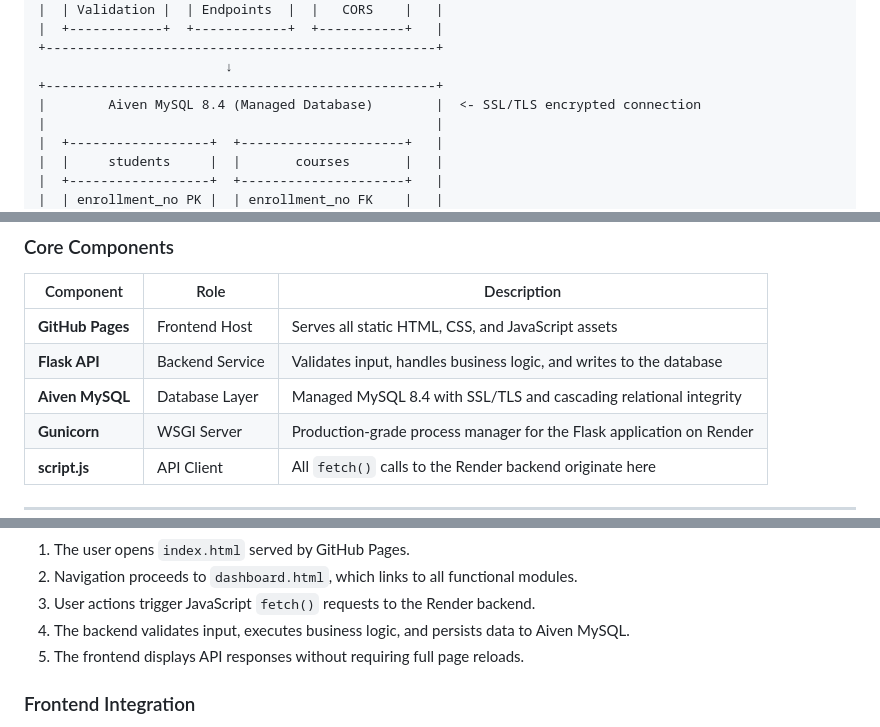
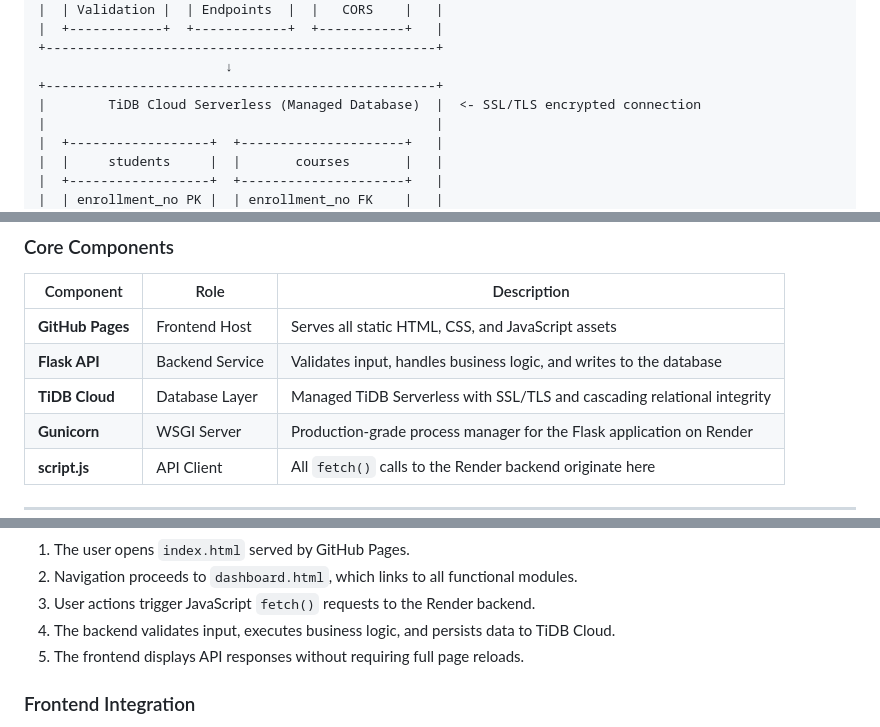
Before and after one commit to COMEONSOM/openroot-student-database, a Markdown page: readme.md, 3 parts joined by grey strips. Rendered like a GitHub page.

```diff
--- a/readme.md
+++ b/readme.md
@@ -74,7 +74,7 @@
 +--------------------------------------------------+
                         ↓
 +--------------------------------------------------+
-|        Aiven MySQL 8.4 (Managed Database)        |  <- SSL/TLS encrypted connection
+|        TiDB Cloud Serverless (Managed Database)  |  <- SSL/TLS encrypted connection
 |                                                  |
 |  +------------------+  +---------------------+   |
 |  |     students     |  |       courses       |   |
@@ -93,7 +93,7 @@
 |-----------|------|-------------|
 | **GitHub Pages** | Frontend Host | Serves all static HTML, CSS, and JavaScript assets |
 | **Flask API** | Backend Service | Validates input, handles business logic, and writes to the database |
-| **Aiven MySQL** | Database Layer | Managed MySQL 8.4 with SSL/TLS and cascading relational integrity |
+| **TiDB Cloud** | Database Layer | Managed TiDB Serverless with SSL/TLS and cascading relational integrity |
 | **Gunicorn** | WSGI Server | Production-grade process manager for the Flask application on Render |
 | **script.js** | API Client | All `fetch()` calls to the Render backend originate here |
 
@@ -224,7 +224,7 @@ dashboard.html
 1. The user opens `index.html` served by GitHub Pages.
 2. Navigation proceeds to `dashboard.html`, which links to all functional modules.
 3. User actions trigger JavaScript `fetch()` requests to the Render backend.
-4. The backend validates input, executes business logic, and persists data to Aiven MySQL.
+4. The backend validates input, executes business logic, and persists data to TiDB Cloud.
 5. The frontend displays API responses without requiring full page reloads.
 
 ### Frontend Integration
```
Also changed, not shown: other parts of readme.md (+23 -23 lines).
